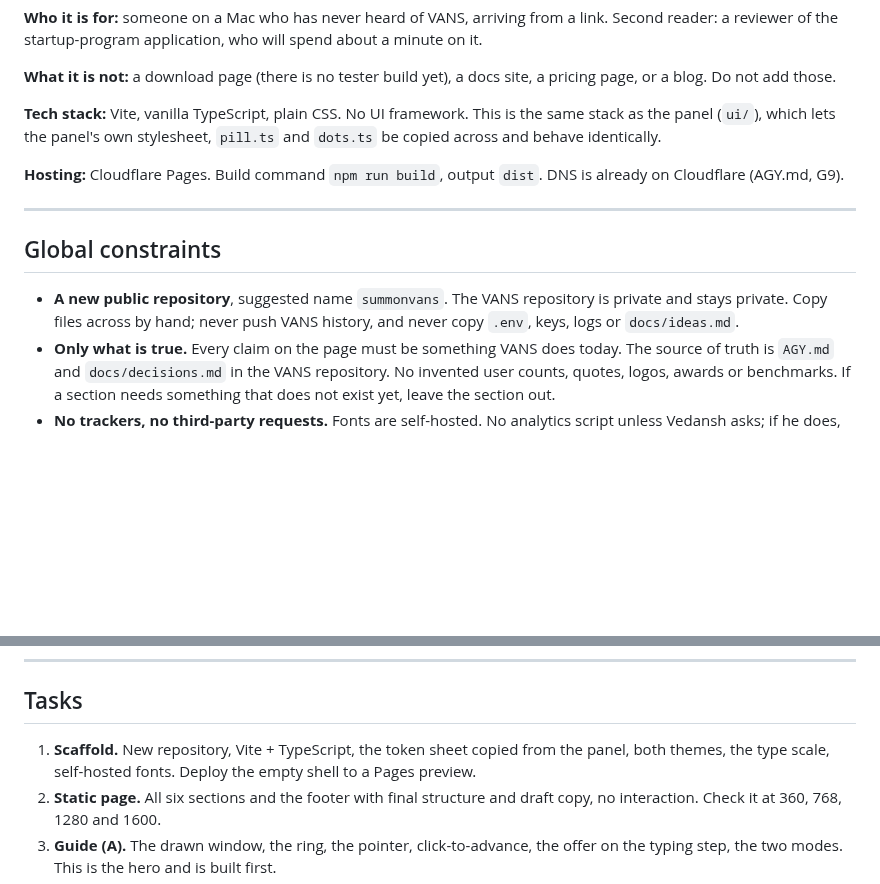
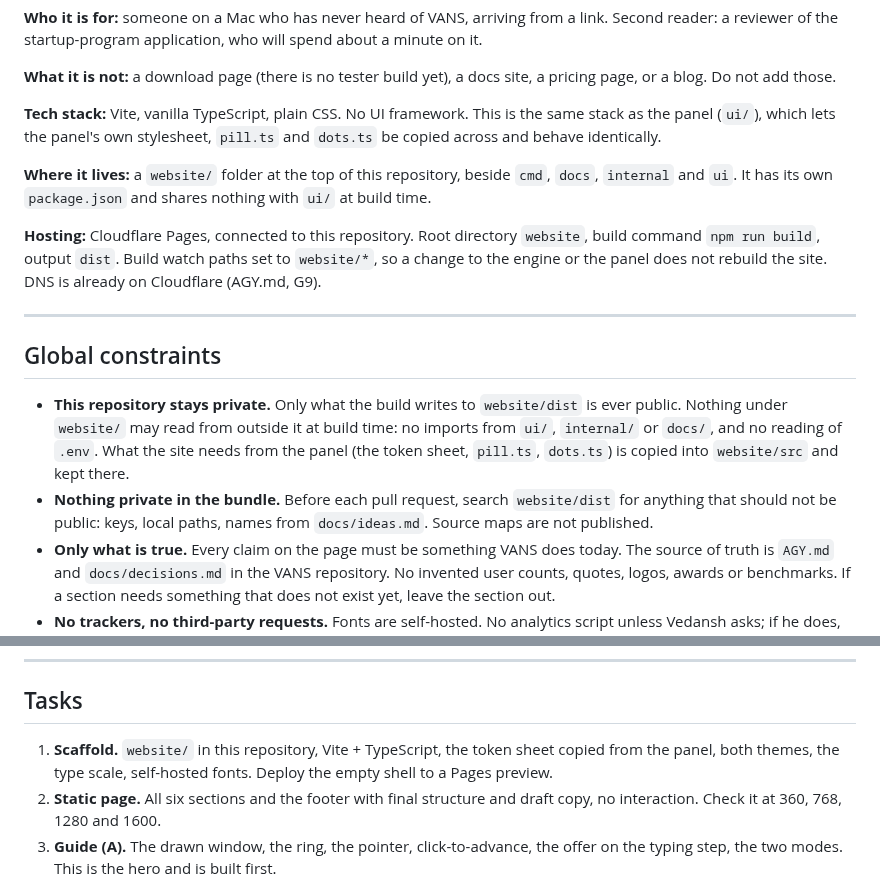
Before and after one commit to vedansh-5/SarvamAI-Hackathon, a Markdown page: docs/plans/2026-10-13-website.md, 2 parts joined by grey strips. Drawn GitHub-style; blank space fills up the shorter version.

```diff
--- a/docs/plans/2026-10-13-website.md
+++ b/docs/plans/2026-10-13-website.md
@@ -10,13 +10,16 @@
 
 **Tech stack:** Vite, vanilla TypeScript, plain CSS. No UI framework. This is the same stack as the panel (`ui/`), which lets the panel's own stylesheet, `pill.ts` and `dots.ts` be copied across and behave identically.
 
-**Hosting:** Cloudflare Pages. Build command `npm run build`, output `dist`. DNS is already on Cloudflare (AGY.md, G9).
+**Where it lives:** a `website/` folder at the top of this repository, beside `cmd`, `docs`, `internal` and `ui`. It has its own `package.json` and shares nothing with `ui/` at build time.
+
+**Hosting:** Cloudflare Pages, connected to this repository. Root directory `website`, build command `npm run build`, output `dist`. Build watch paths set to `website/*`, so a change to the engine or the panel does not rebuild the site. DNS is already on Cloudflare (AGY.md, G9).
 
 ---
 
 ## Global constraints
 
-- **A new public repository**, suggested name `summonvans`. The VANS repository is private and stays private. Copy files across by hand; never push VANS history, and never copy `.env`, keys, logs or `docs/ideas.md`.
+- **This repository stays private.** Only what the build writes to `website/dist` is ever public. Nothing under `website/` may read from outside it at build time: no imports from `ui/`, `internal/` or `docs/`, and no reading of `.env`. What the site needs from the panel (the token sheet, `pill.ts`, `dots.ts`) is copied into `website/src` and kept there.
+- **Nothing private in the bundle.** Before each pull request, search `website/dist` for anything that should not be public: keys, local paths, names from `docs/ideas.md`. Source maps are not published.
 - **Only what is true.** Every claim on the page must be something VANS does today. The source of truth is `AGY.md` and `docs/decisions.md` in the VANS repository. No invented user counts, quotes, logos, awards or benchmarks. If a section needs something that does not exist yet, leave the section out.
 - **No trackers, no third-party requests.** Fonts are self-hosted. No analytics script unless Vedansh asks; if he does, Cloudflare Web Analytics only (no cookies).
 - **Commits** are signed off (`git commit -s`) and read as written by Vedansh. No tool or generator attribution in commits, pull requests, code comments, the README or the page footer.
@@ -211,7 +214,7 @@ A form would convert better than a mail link, and needs a small server function
 
 ## Tasks
 
-1. **Scaffold.** New repository, Vite + TypeScript, the token sheet copied from the panel, both themes, the type scale, self-hosted fonts. Deploy the empty shell to a Pages preview.
+1. **Scaffold.** `website/` in this repository, Vite + TypeScript, the token sheet copied from the panel, both themes, the type scale, self-hosted fonts. Deploy the empty shell to a Pages preview.
 2. **Static page.** All six sections and the footer with final structure and draft copy, no interaction. Check it at 360, 768, 1280 and 1600.
 3. **Guide (A).** The drawn window, the ring, the pointer, click-to-advance, the offer on the typing step, the two modes. This is the hero and is built first.
 4. **Live panel (B).** Field, chips, the three states, the readout, Escape, the summon chord, the hand-over to the guide.
```
Also changed, not shown: AGY.md (+4 -4 lines).
